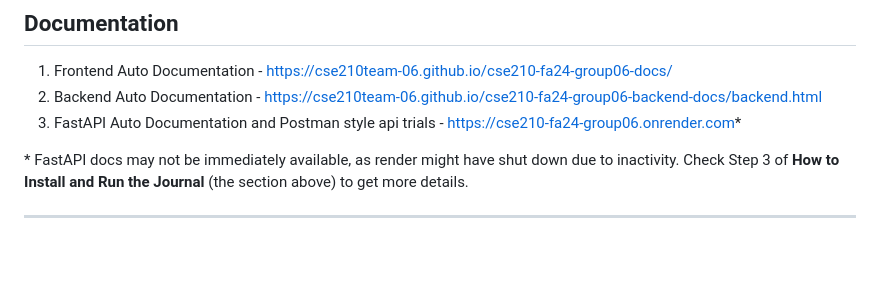
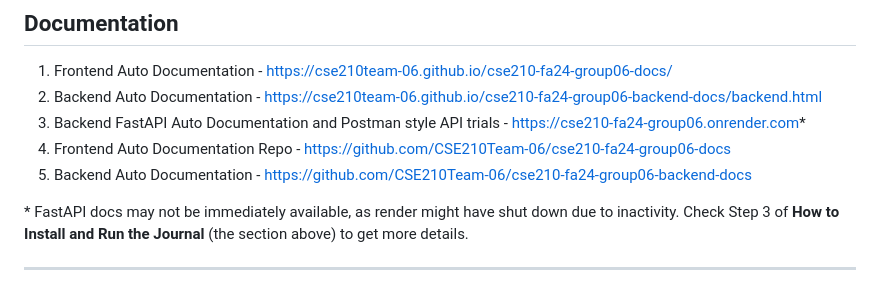
Before and after one commit to CSE210Team-06/cse210-fa24-group06, a Markdown page: README.md, the part around the change. Drawn GitHub-style; blank space fills up the shorter version.

Commit message:
feat(readme): added repo links for frontend and backend auto docs

```diff
--- a/README.md
+++ b/README.md
@@ -50,7 +50,9 @@ CodeChronicle aims to create a simple journal for developers, a specialized tool
 
 1. Frontend Auto Documentation - [https://cse210team-06.github.io/cse210-fa24-group06-docs/](https://cse210team-06.github.io/cse210-fa24-group06-docs/)
 2. Backend Auto Documentation - [https://cse210team-06.github.io/cse210-fa24-group06-backend-docs/backend.html](https://cse210team-06.github.io/cse210-fa24-group06-backend-docs/backend.html)
-3. FastAPI Auto Documentation and Postman style api trials - [https://cse210-fa24-group06.onrender.com](https://cse210-fa24-group06.onrender.com)\*
+3. Backend FastAPI Auto Documentation and Postman style API trials - [https://cse210-fa24-group06.onrender.com](https://cse210-fa24-group06.onrender.com)\*
+4. Frontend Auto Documentation Repo - [https://github.com/CSE210Team-06/cse210-fa24-group06-docs](https://github.com/CSE210Team-06/cse210-fa24-group06-docs)
+5. Backend Auto Documentation - [https://github.com/CSE210Team-06/cse210-fa24-group06-backend-docs](https://github.com/CSE210Team-06/cse210-fa24-group06-backend-docs)
 
 \* FastAPI docs may not be immediately available, as render might have shut down due to inactivity. Check Step 3 of **How to Install and Run the Journal** (the section above) to get more details.
 
```
